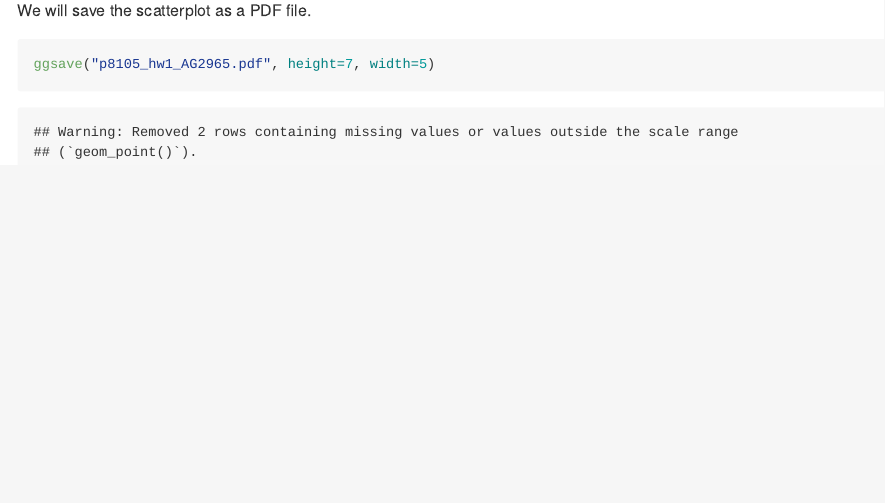
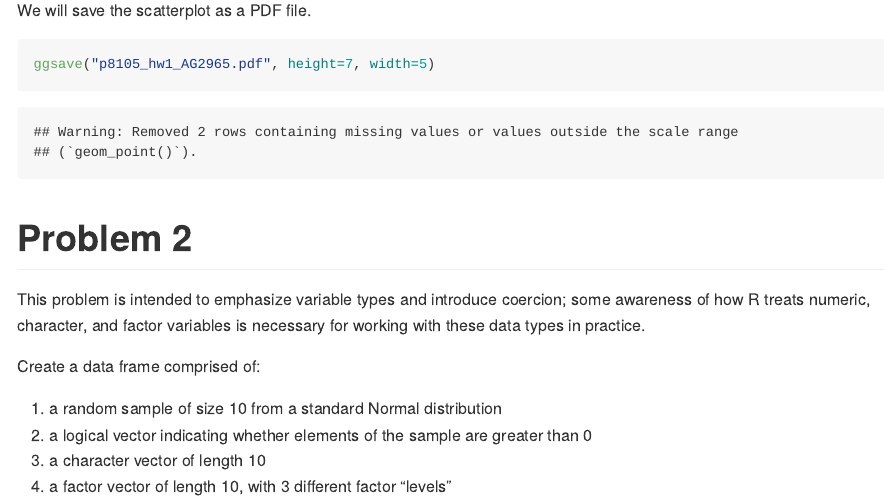
Before and after one commit to ag2965/p8105_hw1_AG2965, an R Markdown document (p8105_hw1_AG2965.Rmd): the page in a window 1100 px wide, from 1780 px down. Rendered offline with R 4.5, knitr and Pandoc, with nearby package versions.

Commit message:
Problem 2, question

````diff
--- a/p8105_hw1_AG2965.Rmd
+++ b/p8105_hw1_AG2965.Rmd
@@ -38,3 +38,13 @@ We will save the scatterplot as a PDF file.
 ```{r}
 ggsave("p8105_hw1_AG2965.pdf", height=7, width=5)
 ```
+
+# Problem 2
+This problem is intended to emphasize variable types and introduce coercion; some awareness of how R treats numeric, character, and factor variables is necessary for working with these data types in practice.
+
+Create a data frame comprised of:
+
+1) a random sample of size 10 from a standard Normal distribution
+2) a logical vector indicating whether elements of the sample are greater than 0
+3) a character vector of length 10
+4) a factor vector of length 10, with 3 different factor “levels”
````
